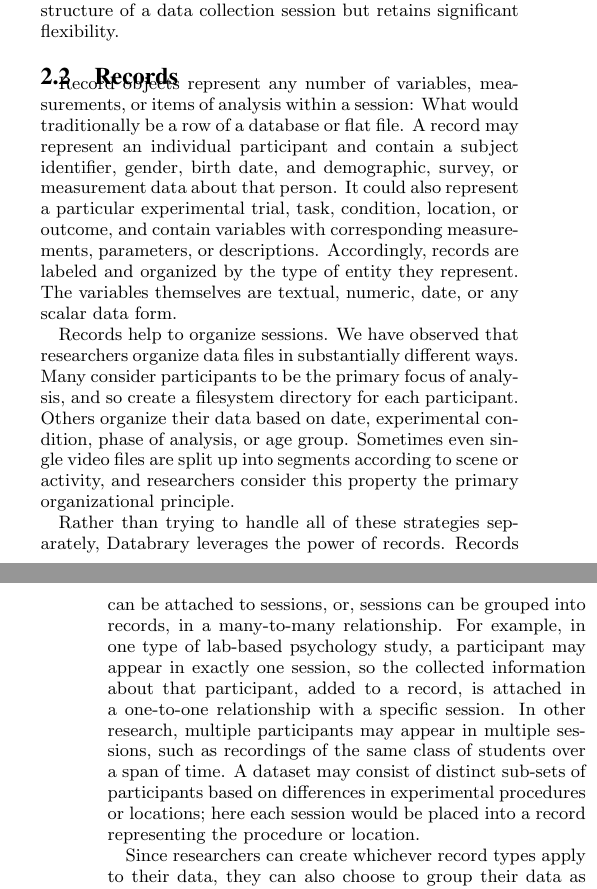
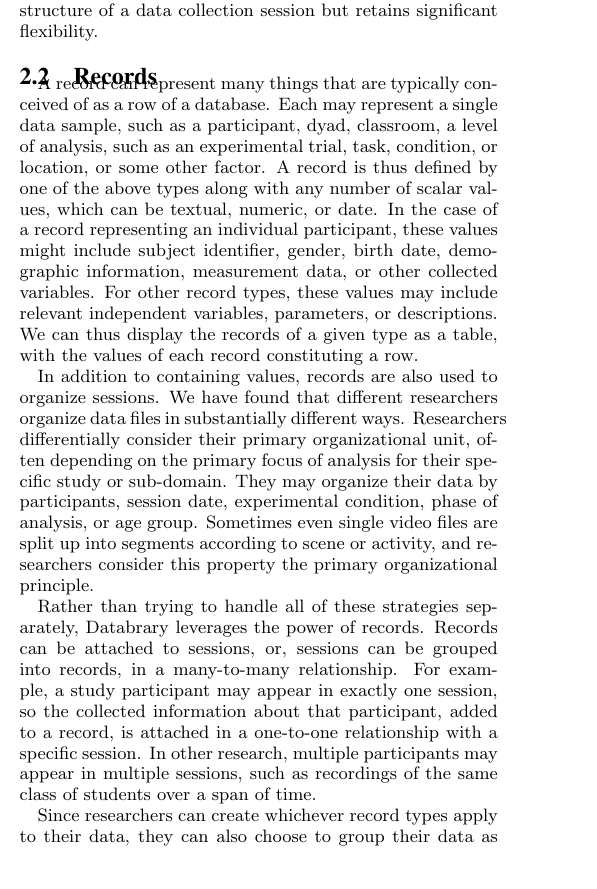
Before and after one commit to databrary/presentations, a LaTeX paper (jcdl-15/paper.tex): two parts of the columns of pages 2 and 3 of 5 before the commit and part of one column of page 2 of 5 after it, the two joined at a grey line, cut so that both start at the same text, the shorter picture padded with empty space. Compiled offline with pdfLaTeX.

Commit message:
updates to records and structure for intro
notes need to be fleshed out into full paragraphs

```diff
--- a/jcdl-15/paper.tex
+++ b/jcdl-15/paper.tex
@@ -125,24 +123,24 @@ These sync points can then be used to manually place recordings on the timeline.
 In this way, the session container represents the structure of a data collection session but retains significant flexibility.
 
 \subsection{Records}
+A record can represent many things that are typically conceived of as a row of a database.
+Each may represent a single data sample, such as a participant, dyad, classroom, a level of analysis, such as an experimental trial, task, condition, or location, or some other factor.
+A record is thus defined by one of the above types along with any number of scalar values, which can be textual, numeric, or date.
+In the case of a record representing an individual participant, these values might include subject identifier, gender, birth date, demographic information, measurement data, or other collected variables.
+For other record types, these values may include relevant independent variables, parameters, or descriptions.
+We can thus display the records of a given type as a table, with the values of each record constituting a row.
 
-Record objects represent any number of variables, measurements, or items of analysis within a session: What would traditionally be a row of a database or flat file.
-A record may represent an individual participant and contain a subject identifier, gender, birth date, and demographic, survey, or measurement data about that person.
-It could also represent a particular experimental trial, task, condition, location, or outcome, and contain variables with corresponding measurements, parameters, or descriptions.
-Accordingly, records are labeled and organized by the type of entity they represent.
-The variables themselves are textual, numeric, date, or any scalar data form.
-
-Records help to organize sessions.
-We have observed that researchers organize data files in substantially different ways.
-Many consider participants to be the primary focus of analysis, and so create a filesystem directory for each participant.
-Others organize their data based on date, experimental condition, phase of analysis, or age group.
+In addition to containing values, records are also used to organize sessions.
+We have found that different researchers organize data files in substantially different ways.
+Researchers differentially consider their primary organizational unit, often depending on the primary focus of analysis for their specific study or sub-domain.
+They may organize their data by participants, session date, experimental condition, phase of analysis, or age group.
 Sometimes even single video files are split up into segments according to scene or activity, and researchers consider this property the primary organizational principle.
 
 Rather than trying to handle all of these strategies separately, Databrary leverages the power of records.
 Records can be attached to sessions, or, sessions can be grouped into records, in a many-to-many relationship.
-For example, in one type of lab-based psychology study, a participant may appear in exactly one session, so the collected information about that participant, added to a record, is attached in a one-to-one relationship with a specific session.
+For example, a study participant may appear in exactly one session, so the collected information about that participant, added to a record, is attached in a one-to-one relationship with a specific session.
 In other research, multiple participants may appear in multiple sessions, such as recordings of the same class of students over a span of time.
-A dataset may consist of distinct sub-sets of participants based on differences in experimental procedures or locations; here each session would be placed into a record representing the procedure or location.
+% for brevity, can we either exclude or condense this sentence?: A dataset may consist of distinct sub-sets of participants based on differences in experimental procedures or locations; here each session would be placed into a record representing the procedure or location.
 
 Since researchers can create whichever record types apply to their data, they can also choose to group their data as they wish.
 This allows users to import data in what they consider the native directory structure by indicating the appropriate nesting of record types along with record variables themselves in traditional CSV formats.
```
Also changed, not shown: jcdl-15/paper.tex (64 more changed lines).
